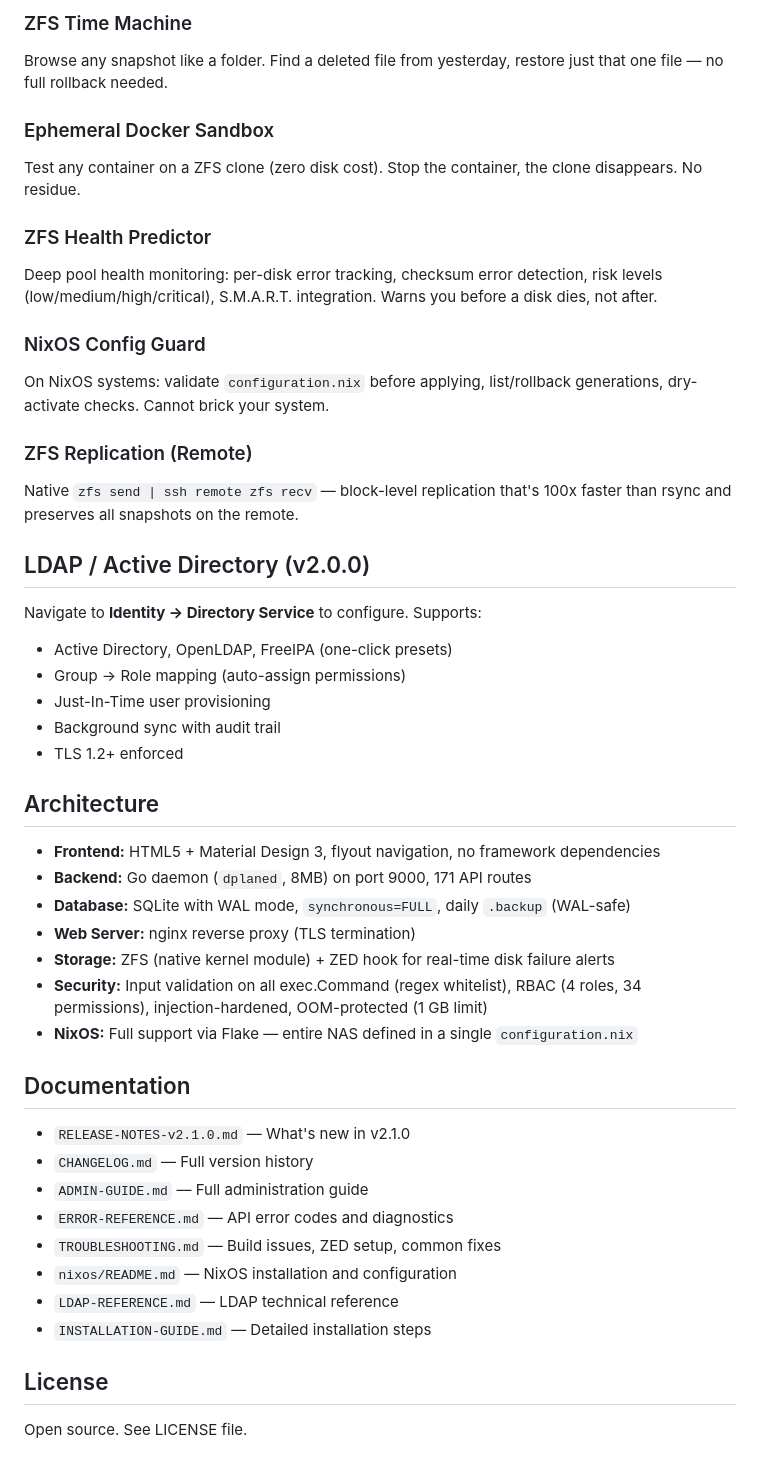
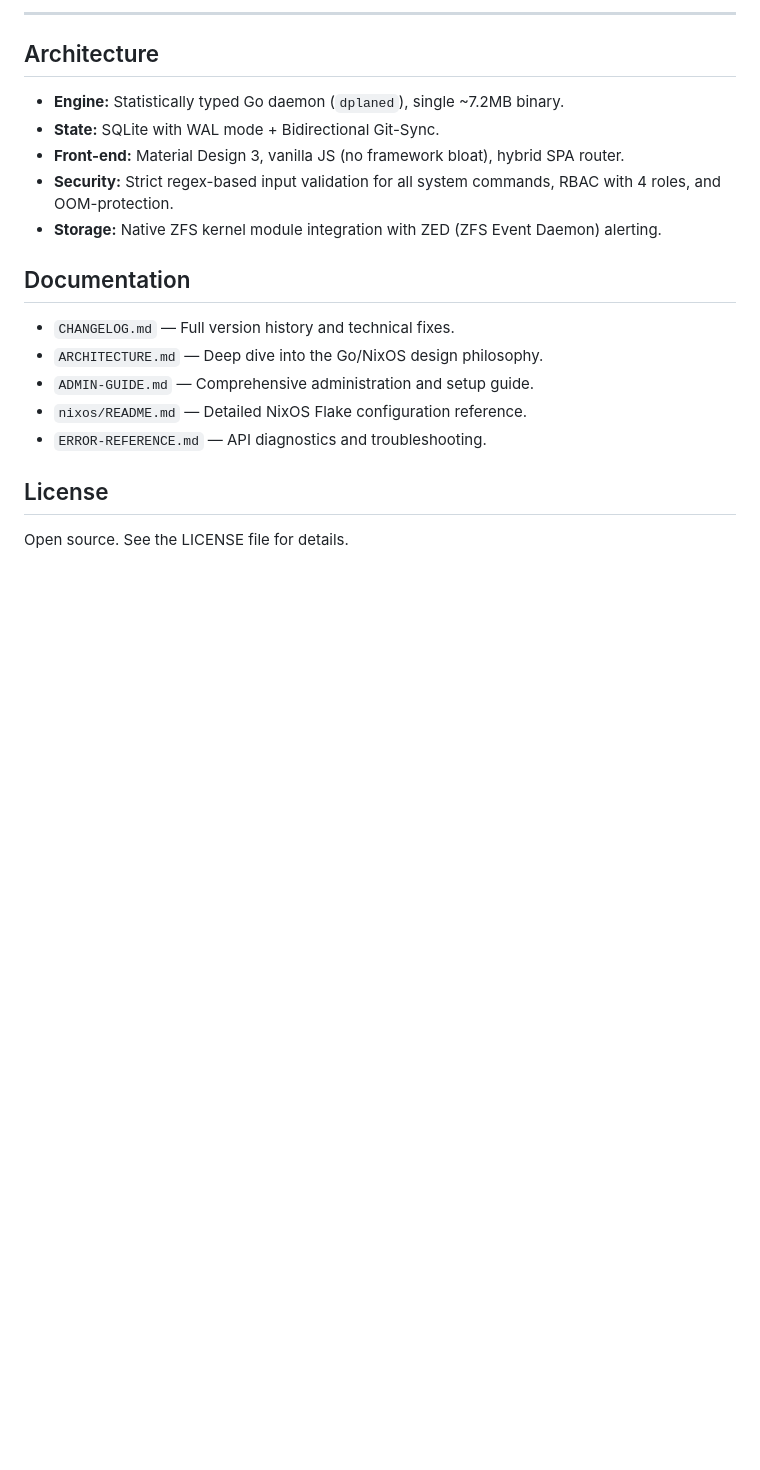
Before and after one commit to 4nonX/D-PlaneOS, a Markdown page: README.md, the part around one of its changes. Drawn GitHub-style; blank space fills up the shorter version.

```diff
--- a/README.md
+++ b/README.md
@@ -53,49 +62,21 @@ Creates a VACUUM INTO backup on startup + every 24 hours.
-### ZFS Time Machine
-Browse any snapshot like a folder. Find a deleted file from yesterday, restore just that one file — no full rollback needed.
-
-### Ephemeral Docker Sandbox
-Test any container on a ZFS clone (zero disk cost). Stop the container, the clone disappears. No residue.
-
-### ZFS Health Predictor
-Deep pool health monitoring: per-disk error tracking, checksum error detection, risk levels (low/medium/high/critical), S.M.A.R.T. integration. Warns you before a disk dies, not after.
-
-### NixOS Config Guard
-On NixOS systems: validate `configuration.nix` before applying, list/rollback generations, dry-activate checks. Cannot brick your system.
-
-### ZFS Replication (Remote)
-Native `zfs send | ssh remote zfs recv` — block-level replication that's 100x faster than rsync and preserves all snapshots on the remote.
-
-## LDAP / Active Directory (v2.0.0)
-
-Navigate to **Identity → Directory Service** to configure. Supports:
-
-- Active Directory, OpenLDAP, FreeIPA (one-click presets)
-- Group → Role mapping (auto-assign permissions)
-- Just-In-Time user provisioning
-- Background sync with audit trail
-- TLS 1.2+ enforced
+---
 
 ## Architecture
 
-- **Frontend:** HTML5 + Material Design 3, flyout navigation, no framework dependencies
-- **Backend:** Go daemon (`dplaned`, 8MB) on port 9000, 171 API routes
-- **Database:** SQLite with WAL mode, `synchronous=FULL`, daily `.backup` (WAL-safe)
-- **Web Server:** nginx reverse proxy (TLS termination)
-- **Storage:** ZFS (native kernel module) + ZED hook for real-time disk failure alerts
-- **Security:** Input validation on all exec.Command (regex whitelist), RBAC (4 roles, 34 permissions), injection-hardened, OOM-protected (1 GB limit)
-- **NixOS:** Full support via Flake — entire NAS defined in a single `configuration.nix`
+- **Engine:** Statistically typed Go daemon (`dplaned`), single ~7.2MB binary.
+- **State:** SQLite with WAL mode + Bidirectional Git-Sync.
+- **Front-end:** Material Design 3, vanilla JS (no framework bloat), hybrid SPA router.
+- **Security:** Strict regex-based input validation for all system commands, RBAC with 4 roles, and OOM-protection.
+- **Storage:** Native ZFS kernel module integration with ZED (ZFS Event Daemon) alerting.
 
 ## Documentation
 
-- `RELEASE-NOTES-v2.1.0.md` — What's new in v2.1.0
-- `CHANGELOG.md` — Full version history
-- `ADMIN-GUIDE.md` — Full administration guide
-- `ERROR-REFERENCE.md` — API error codes and diagnostics
-- `TROUBLESHOOTING.md` — Build issues, ZED setup, common fixes
-- `nixos/README.md` — NixOS installation and configuration
-- `LDAP-REFERENCE.md` — LDAP technical reference
-- `INSTALLATION-GUIDE.md` — Detailed installation steps
+- `CHANGELOG.md` — Full version history and technical fixes.
+- `ARCHITECTURE.md` — Deep dive into the Go/NixOS design philosophy.
+- `ADMIN-GUIDE.md` — Comprehensive administration and setup guide.
+- `nixos/README.md` — Detailed NixOS Flake configuration reference.
+- `ERROR-REFERENCE.md` — API diagnostics and troubleshooting.
 
 ## License
 
-Open source. See LICENSE file.
+Open source. See the LICENSE file for details.
```
Also changed, not shown: other parts of README.md (+44 -35 lines).
